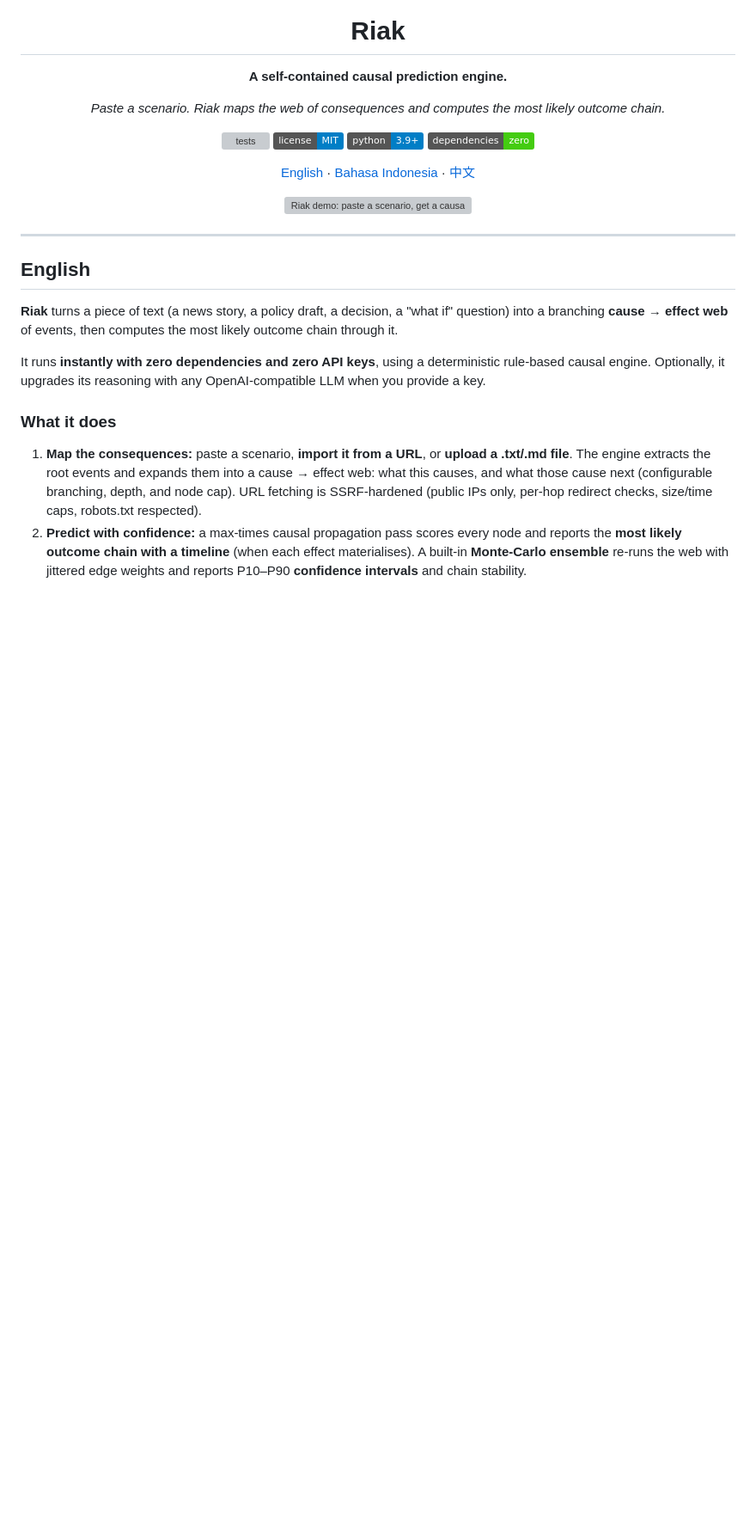
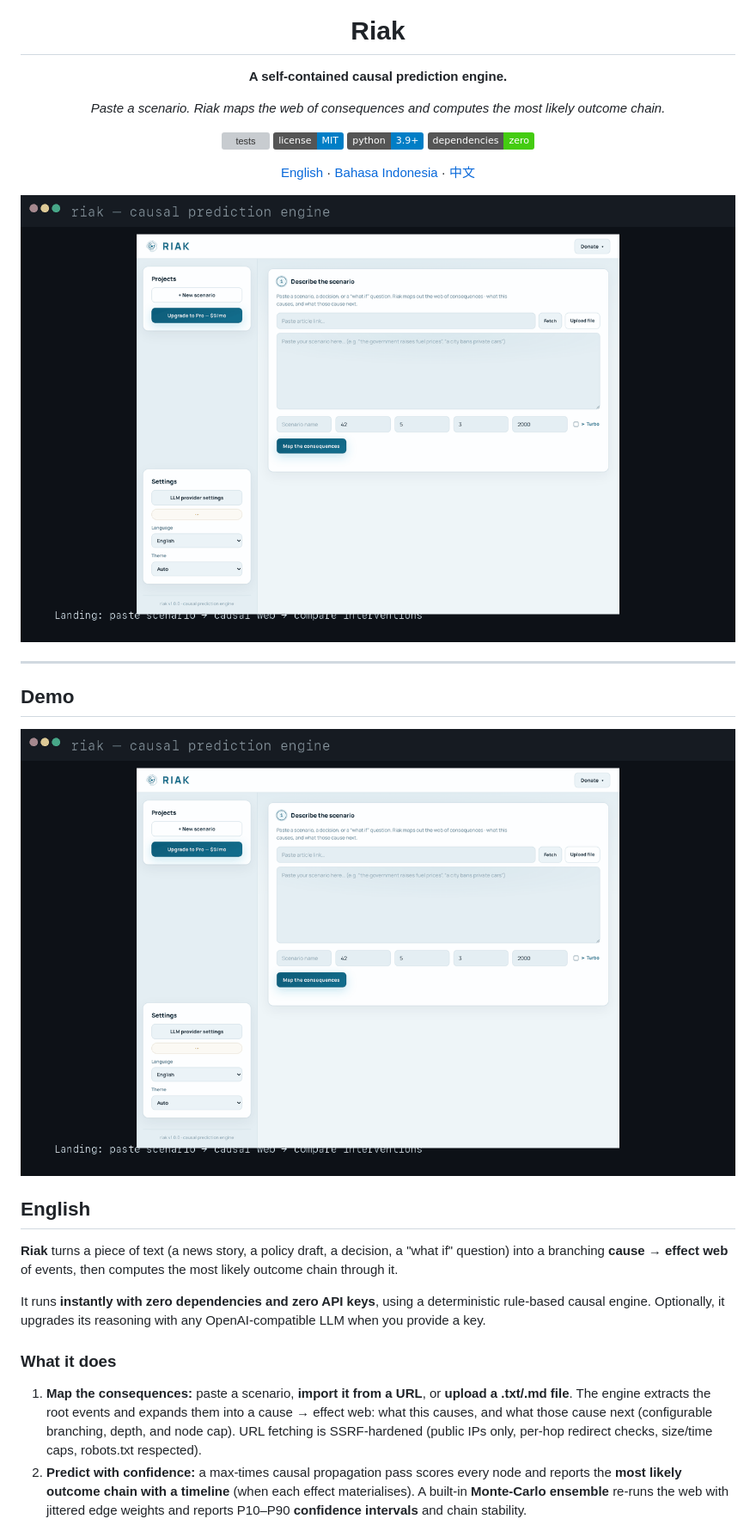
Before and after one commit to irwanformal-cmd/riak, a Markdown page: README.md, the part around the change. Shown: that part at 86% size. Rendered like a GitHub page; pictures changed too: assets/demo-web.gif (added); badges without logos; blank space fills up the shorter version; grey boxes are pictures that could not be loaded.

Commit message:
docs: replace terminal GIF with web-view demo GIF

```diff
--- a/README.md
+++ b/README.md
@@ -15,11 +15,15 @@
 
 [English](#english) · [Bahasa Indonesia](#bahasa-indonesia) · [中文](#中文)
 
-![Riak demo: paste a scenario, get a causal web, compare interventions](assets/demo.gif)
+![Riak demo: paste a scenario, get a causal web, compare interventions](assets/demo-web.gif)
 
 </div>
 
 ---
+
+## Demo
+
+![Demo](assets/demo-web.gif)
 
 ## English
 
```
